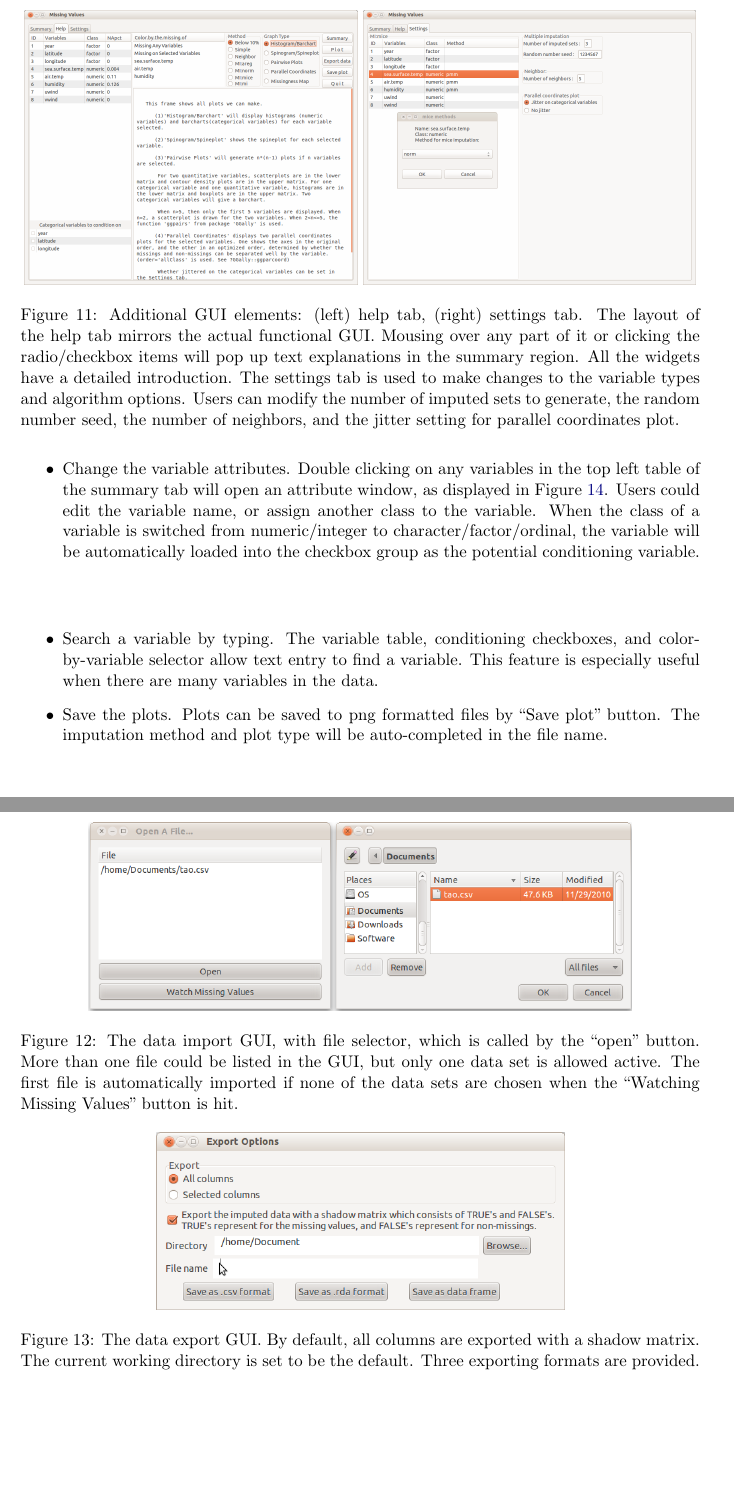
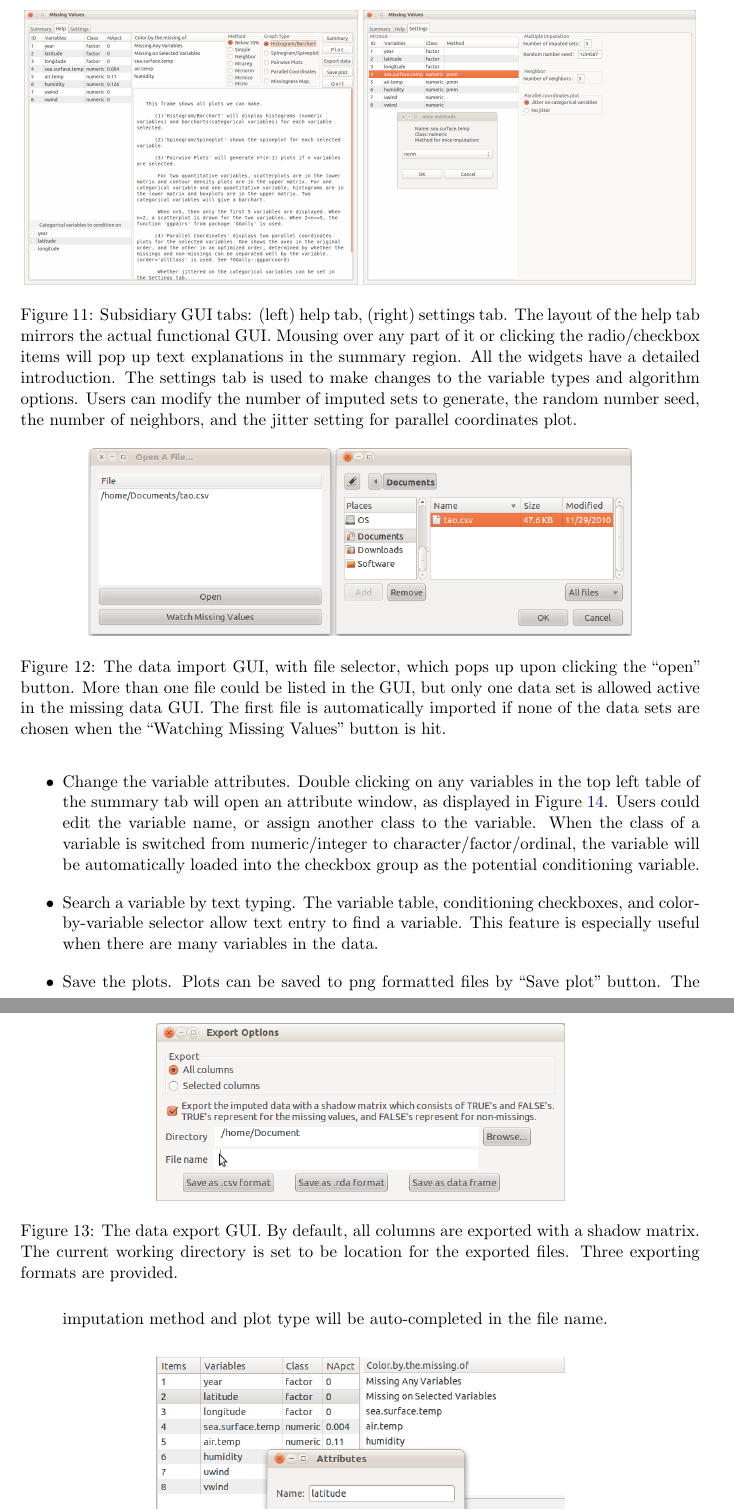
Before and after one commit to ggobi/paper-missingGUI, a LaTeX document (MissingDataGUI.tex): two parts of pages 15 and 16 of 23, joined at a grey line, cut so that both start at the same text, the shorter picture padded with empty space. Compiled offline with pdfLaTeX.

Commit message:
up to page 16

```diff
--- a/MissingDataGUI.tex
+++ b/MissingDataGUI.tex
@@ -389,13 +389,20 @@ The choices vary depending on the type of the variable.
 
 
 %\begin{center}
-\begin{figure}[h]
+\begin{figure}[!h]
 \begin{centering}
 \includegraphics[width=0.49\textwidth]{graph/fig1-GUI-tab2}
 \includegraphics[width=0.49\textwidth]{graph/fig1-GUI-tab3}
 \par\end{centering}
-\caption{Additional GUI elements: (left) help tab, (right) settings tab. The layout of the help tab mirrors the actual functional GUI. Mousing over any part of it or clicking the radio/checkbox items will pop up text explanations in the summary region. All the widgets have a detailed introduction. The settings tab is used to make changes to the variable types and algorithm options. Users can modify the number of imputed sets to generate, the random number seed, the number of neighbors, and the jitter setting for parallel coordinates plot.}
+\caption{Subsidiary GUI tabs: (left) help tab, (right) settings tab. The layout of the help tab mirrors the actual functional GUI. Mousing over any part of it or clicking the radio/checkbox items will pop up text explanations in the summary region. All the widgets have a detailed introduction. The settings tab is used to make changes to the variable types and algorithm options. Users can modify the number of imputed sets to generate, the random number seed, the number of neighbors, and the jitter setting for parallel coordinates plot.}
 \label{fig: missingGUI-tabs}
 \end{figure}
 %\par\end{center}
 
+
+\begin{center}
+\begin{figure}[!h]
+\begin{centering}
+\includegraphics[width=0.8\textwidth]{graph/fig6-open}
+\par\end{centering}
+\caption{The data import GUI, with file selector, which pops up upon clicking the ``open'' button. More than one file could be listed in the GUI, but only one data set is allowed active in the missing data GUI. The first file is automatically imported if none of the data sets are chosen when the ``Watching Missing Values'' button is hit.}
@@ -401,0 +415,5 @@ The choices vary depending on the type of the variable.
+\begin{figure}[!h]
+\begin{centering}
+\includegraphics[width=0.6\textwidth]{graph/fig7-export}
+\par\end{centering}
+\caption{The data export GUI. By default, all columns are exported with a shadow matrix. The current working directory is set to be location for the exported files. Three exporting formats are provided.}
@@ -411,9 +432,3 @@ Once values are imputed, and a complete data set created, it can be saved using
 The exported data with its shadow matrix can be loaded back into the GUI, which implies the imputed data from other imputation methods (not provided by the missing data GUI) can also be imported. Users only need to provide a shadow matrix which indicates the locations of missings. In other words, the imported structure should be a data frame or a csv file with the first $n$ columns being the imputed data and the next $n$ columns being the shadow matrix.
 
 
-\begin{center}
-\begin{figure}[h]
-\begin{centering}
-\includegraphics[width=0.8\textwidth]{graph/fig6-open}
-\par\end{centering}
-\caption{The data import GUI, with file selector, which is called by the ``open'' button. More than one file could be listed in the GUI, but only one data set is allowed active. The first file is automatically imported if none of the data sets are chosen when the ``Watching Missing Values'' button is hit.}
@@ -426,5 +434,0 @@ The exported data with its shadow matrix can be loaded back into the GUI, which
-\begin{figure}[h]
-\begin{centering}
-\includegraphics[width=0.6\textwidth]{graph/fig7-export}
-\par\end{centering}
-\caption{The data export GUI. By default, all columns are exported with a shadow matrix. The current working directory is set to be the default. Three exporting formats are provided.}
@@ -437,6 +437,9 @@ The exported data with its shadow matrix can be loaded back into the GUI, which
 
 \begin{itemize}
 \item Change the variable attributes. Double clicking on any variables in the top left table of the summary tab will open an attribute window, as displayed in Figure~\ref{fig: attributes}. Users could edit the variable name, or assign another class to the variable. When the class of a variable is switched from numeric/integer to character/factor/ordinal, the variable will be automatically loaded into the checkbox group as the potential conditioning variable.
+\item Search a variable by text typing. The variable table, conditioning checkboxes, and color-by-variable selector allow text entry to find a variable. This feature is especially useful when there are many variables in the data.
+\item Save the plots. Plots can be saved to png formatted files by ``Save plot'' button. The imputation method and plot type will be auto-completed in the file name.
+\end{itemize}
 
 \begin{center}
 \begin{figure}[h]
@@ -447,11 +450,6 @@ The exported data with its shadow matrix can be loaded back into the GUI, which
 \label{fig: attributes}
 \end{figure}
 \par\end{center}
-
-\item Search a variable by typing. The variable table, conditioning checkboxes, and color-by-variable selector allow text entry to find a variable. This feature is especially useful when there are many variables in the data.
-\item Save the plots. Plots can be saved to png formatted files by ``Save plot'' button. The imputation method and plot type will be auto-completed in the file name.
-\end{itemize}
-
 
 \section{Example}\label{Examples}
 
```
Also changed, not shown: MissingDataGUI.tex (19 more changed lines).
